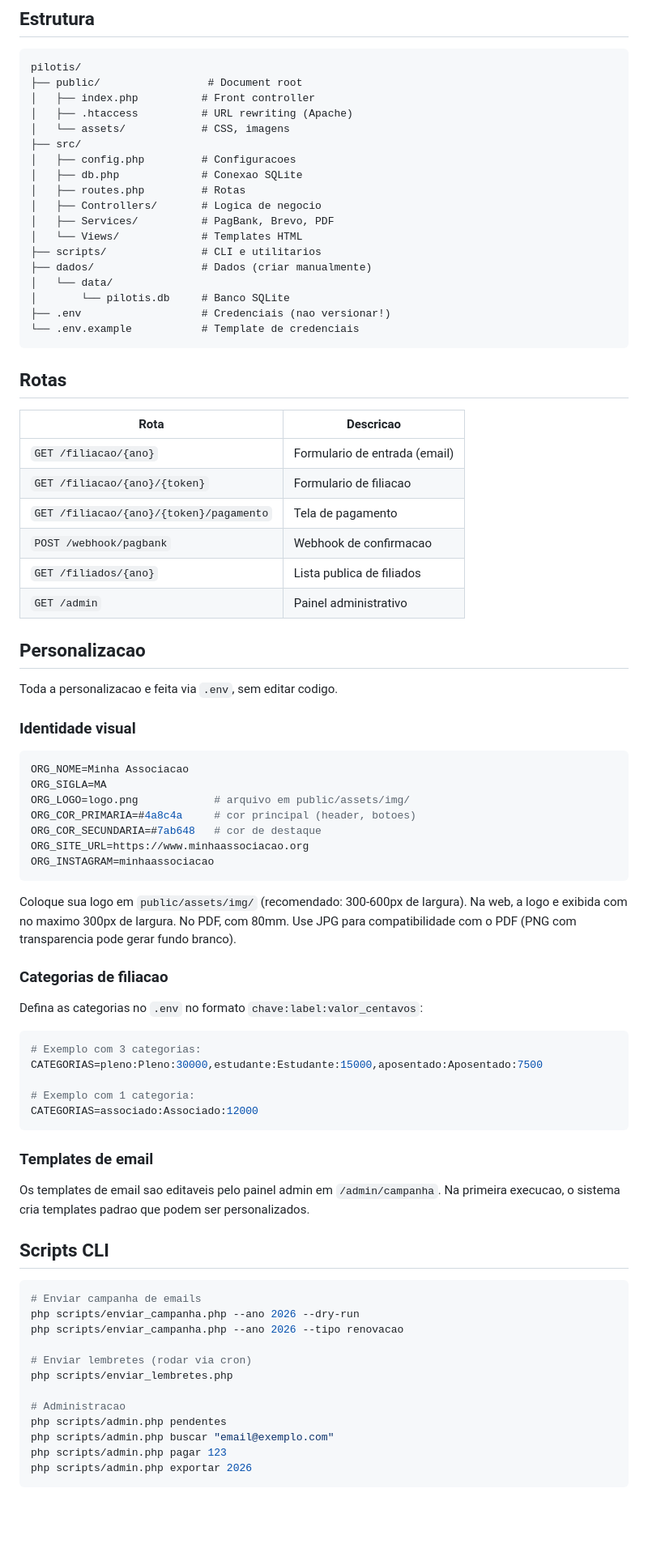
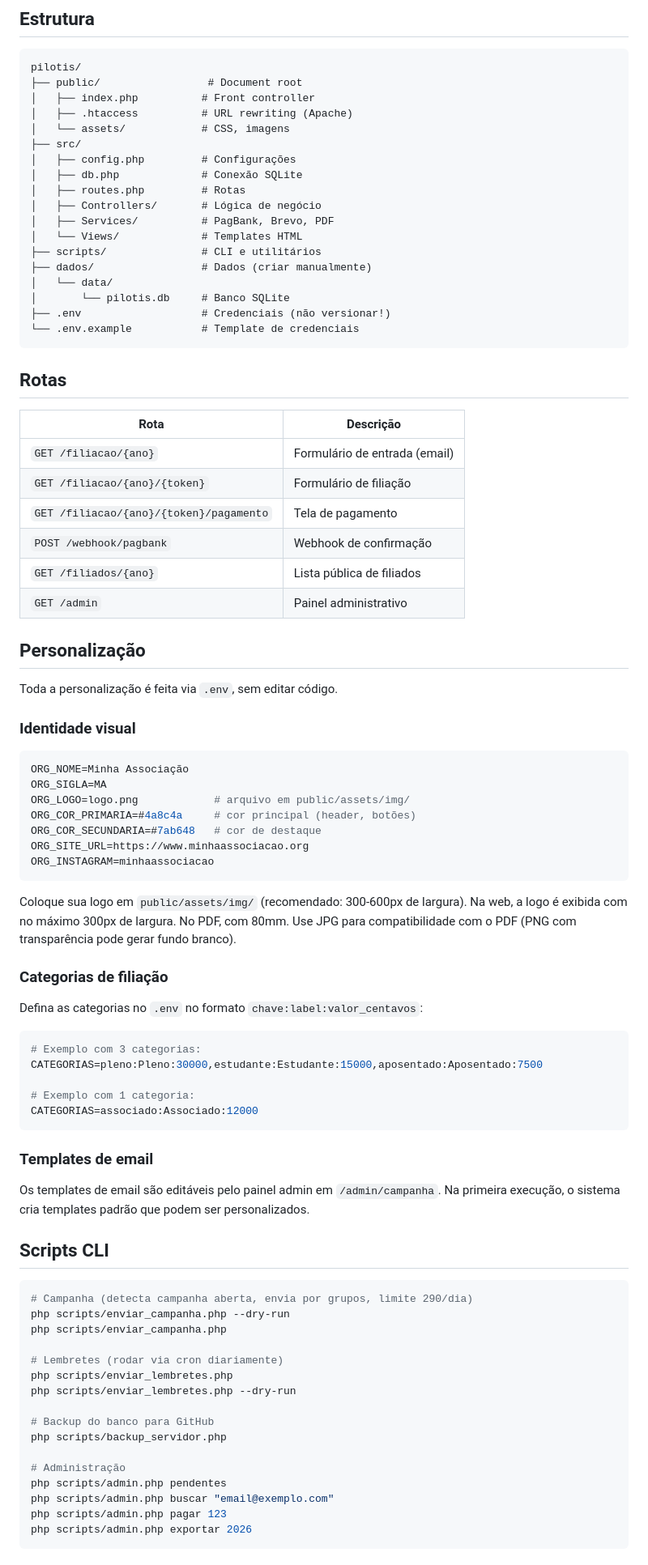
Before and after one commit to danilomm/pilotis, a Markdown page: README.md, the part around one of its changes. Shown at 81% size. Drawn GitHub-style; blank space fills up the shorter version.

Commit message:
Corrige acentuação do README.md
Texto em português agora usa acentos e ç corretamente.
Nomes de variáveis, arquivos e código permanecem em ASCII.

````diff
--- a/README.md
+++ b/README.md
@@ -112,52 +112,52 @@ pilotis/
 │   ├── .htaccess          # URL rewriting (Apache)
 │   └── assets/            # CSS, imagens
 ├── src/
-│   ├── config.php         # Configuracoes
-│   ├── db.php             # Conexao SQLite
+│   ├── config.php         # Configurações
+│   ├── db.php             # Conexão SQLite
 │   ├── routes.php         # Rotas
-│   ├── Controllers/       # Logica de negocio
+│   ├── Controllers/       # Lógica de negócio
 │   ├── Services/          # PagBank, Brevo, PDF
 │   └── Views/             # Templates HTML
-├── scripts/               # CLI e utilitarios
+├── scripts/               # CLI e utilitários
 ├── dados/                 # Dados (criar manualmente)
 │   └── data/
 │       └── pilotis.db     # Banco SQLite
-├── .env                   # Credenciais (nao versionar!)
+├── .env                   # Credenciais (não versionar!)
 └── .env.example           # Template de credenciais
 ```
 
 ## Rotas
 
-| Rota | Descricao |
+| Rota | Descrição |
 |------|-----------|
-| `GET /filiacao/{ano}` | Formulario de entrada (email) |
-| `GET /filiacao/{ano}/{token}` | Formulario de filiacao |
+| `GET /filiacao/{ano}` | Formulário de entrada (email) |
+| `GET /filiacao/{ano}/{token}` | Formulário de filiação |
 | `GET /filiacao/{ano}/{token}/pagamento` | Tela de pagamento |
-| `POST /webhook/pagbank` | Webhook de confirmacao |
-| `GET /filiados/{ano}` | Lista publica de filiados |
+| `POST /webhook/pagbank` | Webhook de confirmação |
+| `GET /filiados/{ano}` | Lista pública de filiados |
 | `GET /admin` | Painel administrativo |
 
-## Personalizacao
+## Personalização
 
-Toda a personalizacao e feita via `.env`, sem editar codigo.
+Toda a personalização é feita via `.env`, sem editar código.
 
 ### Identidade visual
 
 ```env
-ORG_NOME=Minha Associacao
+ORG_NOME=Minha Associação
 ORG_SIGLA=MA
 ORG_LOGO=logo.png            # arquivo em public/assets/img/
-ORG_COR_PRIMARIA=#4a8c4a     # cor principal (header, botoes)
+ORG_COR_PRIMARIA=#4a8c4a     # cor principal (header, botões)
 ORG_COR_SECUNDARIA=#7ab648   # cor de destaque
 ORG_SITE_URL=https://www.minhaassociacao.org
 ORG_INSTAGRAM=minhaassociacao
 ```
 
 Coloque sua logo em `public/assets/img/` (recomendado: 300-600px de largura).
-Na web, a logo e exibida com no maximo 300px de largura. No PDF, com 80mm.
-Use JPG para compatibilidade com o PDF (PNG com transparencia pode gerar fundo branco).
+Na web, a logo é exibida com no máximo 300px de largura. No PDF, com 80mm.
+Use JPG para compatibilidade com o PDF (PNG com transparência pode gerar fundo branco).
 
-### Categorias de filiacao
+### Categorias de filiação
 
 Defina as categorias no `.env` no formato `chave:label:valor_centavos`:
 
@@ -171,20 +171,24 @@ CATEGORIAS=associado:Associado:12000
 
 ### Templates de email
 
-Os templates de email sao editaveis pelo painel admin em `/admin/campanha`.
-Na primeira execucao, o sistema cria templates padrao que podem ser personalizados.
+Os templates de email são editáveis pelo painel admin em `/admin/campanha`.
+Na primeira execução, o sistema cria templates padrão que podem ser personalizados.
 
 ## Scripts CLI
 
 ```bash
-# Enviar campanha de emails
-php scripts/enviar_campanha.php --ano 2026 --dry-run
-php scripts/enviar_campanha.php --ano 2026 --tipo renovacao
+# Campanha (detecta campanha aberta, envia por grupos, limite 290/dia)
+php scripts/enviar_campanha.php --dry-run
+php scripts/enviar_campanha.php
 
-# Enviar lembretes (rodar via cron)
+# Lembretes (rodar via cron diariamente)
 php scripts/enviar_lembretes.php
+php scripts/enviar_lembretes.php --dry-run
 
-# Administracao
+# Backup do banco para GitHub
+php scripts/backup_servidor.php
+
+# Administração
 php scripts/admin.php pendentes
 php scripts/admin.php buscar "email@exemplo.com"
 php scripts/admin.php pagar 123
````
Also changed, not shown: other parts of README.md (+42 -27 lines).
